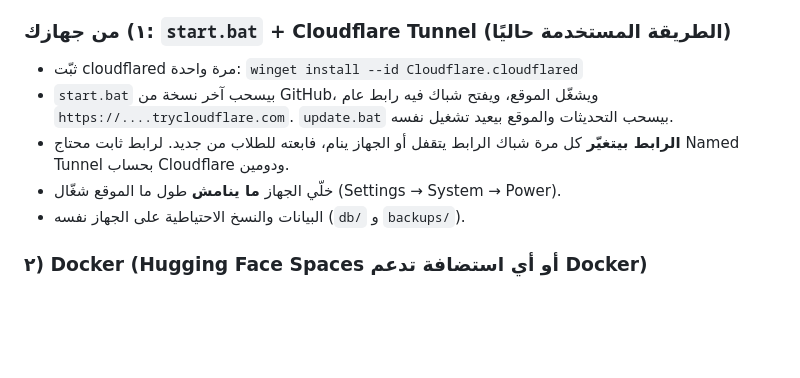
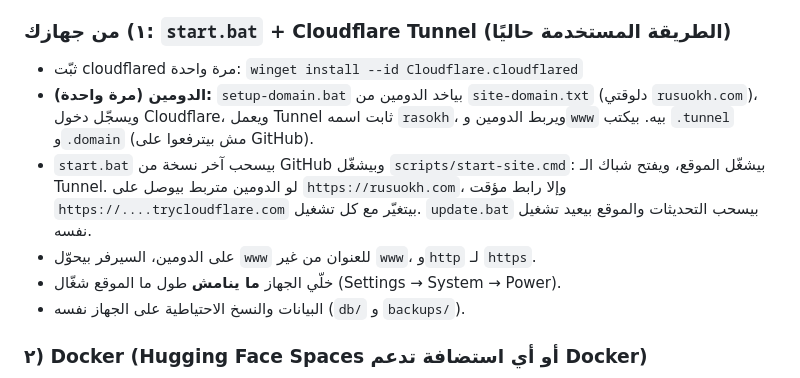
Before and after one commit to WayToAllah/Rushokh, a Markdown page: README.md, the part around the change. Drawn GitHub-style; blank space fills up the shorter version.

Commit message:
README: الموقع على الدومين الثابت rusuokh.com بـ setup-domain.bat
Co-Authored-By: Claude Opus 5.5 <noreply@anthropic.com>

```diff
--- a/README.md
+++ b/README.md
@@ -186,10 +186,12 @@ rasokh-backend/
 ### ١) من جهازك: `start.bat` + Cloudflare Tunnel (الطريقة المستخدمة حاليًا)
 
 - ثبّت cloudflared مرة واحدة: `winget install --id Cloudflare.cloudflared`
-- `start.bat` بيسحب آخر نسخة من GitHub، ويشغّل الموقع، ويفتح شباك فيه رابط عام `https://....trycloudflare.com`.
+- **الدومين (مرة واحدة):** `setup-domain.bat` بياخد الدومين من `site-domain.txt` (دلوقتي `rusuokh.com`)، ويسجّل دخول
+  Cloudflare، ويعمل Tunnel ثابت اسمه `rasokh`، ويربط الدومين و`www` بيه. بيكتب `.tunnel` و`.domain` (مش بيترفعوا على GitHub).
+- `start.bat` بيسحب آخر نسخة من GitHub وبيشغّل `scripts/start-site.cmd`: بيشغّل الموقع، ويفتح شباك الـ Tunnel.
+  لو الدومين متربط بيوصل على `https://rusuokh.com`، وإلا رابط مؤقت `https://....trycloudflare.com` بيتغيّر مع كل تشغيل.
   `update.bat` بيسحب التحديثات والموقع بيعيد تشغيل نفسه.
-- **الرابط بيتغيّر** كل مرة شباك الرابط يتقفل أو الجهاز ينام، فابعته للطلاب من جديد.
-  لرابط ثابت محتاج Named Tunnel بحساب Cloudflare ودومين.
+- على الدومين، السيرفر بيحوّل `www` للعنوان من غير `www`، و`http` لـ `https`.
 - خلّي الجهاز **ما ينامش** طول ما الموقع شغّال (Settings → System → Power).
 - البيانات والنسخ الاحتياطية على الجهاز نفسه (`db/` و `backups/`).
 
```
